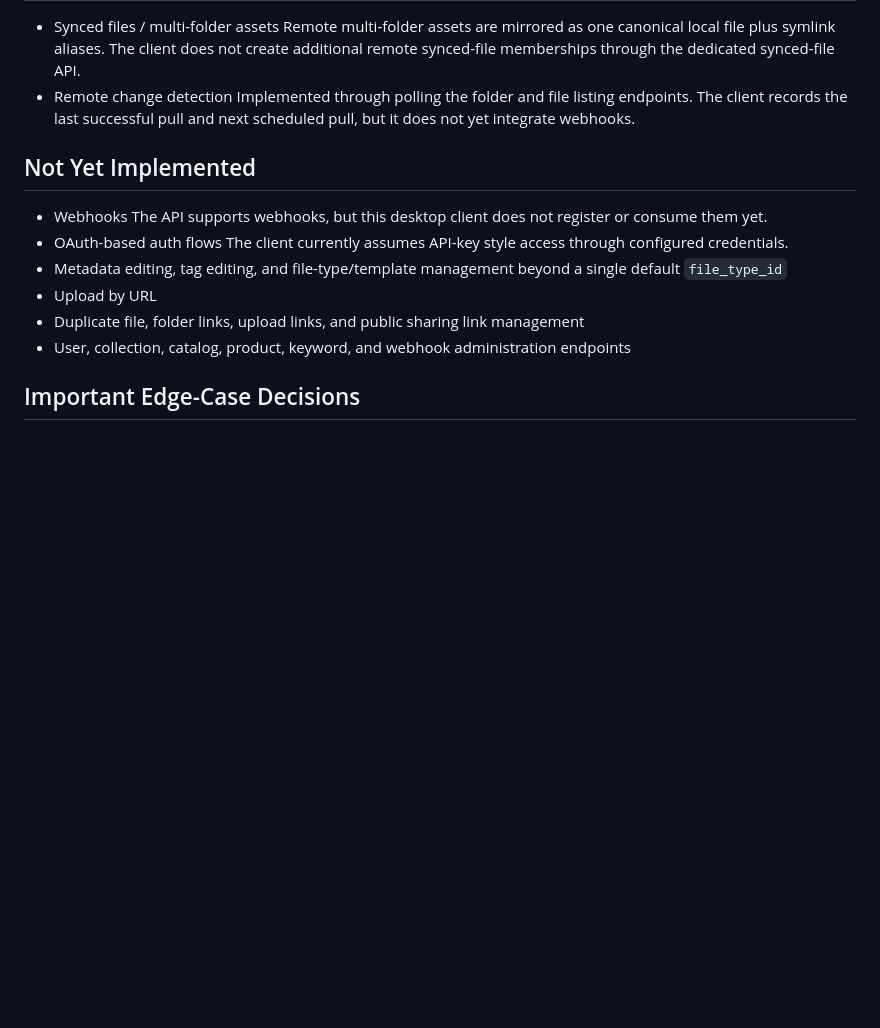
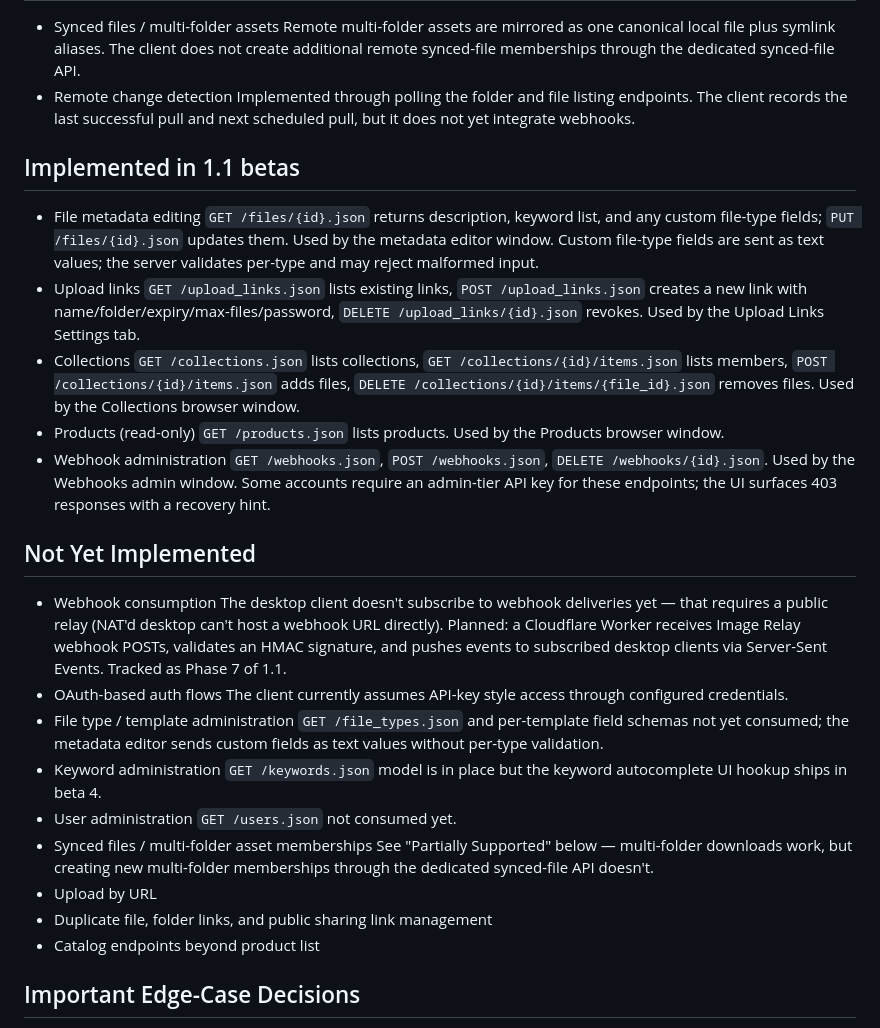
Before and after one commit to oliverames/imagerelay-client, a Markdown page: API_COMPATIBILITY.md, the part around the change. GitHub-like rendering; blank space fills up the shorter version.

Commit message:
docs: API_COMPATIBILITY reflects 1.1 beta surface
Move metadata editing, upload links, collections, products, and webhook administration from "Not Yet Implemented" to "Implemented in 1.1 betas". Webhook consumption stays in "Not Yet Implemented" with the Phase 7 relay design called out. Add file types / keywords / users as discrete remaining items.

Co-Authored-By: Claude Opus 4.7 (1M context) <noreply@anthropic.com>

```diff
--- a/API_COMPATIBILITY.md
+++ b/API_COMPATIBILITY.md
@@ -54,17 +54,50 @@ currently uses or intentionally leaves out.
   Implemented through polling the folder and file listing endpoints. The client records the
   last successful pull and next scheduled pull, but it does not yet integrate webhooks.
 
+## Implemented in 1.1 betas
+
+- File metadata editing
+  `GET /files/{id}.json` returns description, keyword list, and any custom file-type fields;
+  `PUT /files/{id}.json` updates them. Used by the metadata editor window. Custom file-type
+  fields are sent as text values; the server validates per-type and may reject malformed input.
+- Upload links
+  `GET /upload_links.json` lists existing links, `POST /upload_links.json` creates a new
+  link with name/folder/expiry/max-files/password, `DELETE /upload_links/{id}.json` revokes.
+  Used by the Upload Links Settings tab.
+- Collections
+  `GET /collections.json` lists collections, `GET /collections/{id}/items.json` lists members,
+  `POST /collections/{id}/items.json` adds files, `DELETE /collections/{id}/items/{file_id}.json`
+  removes files. Used by the Collections browser window.
+- Products (read-only)
+  `GET /products.json` lists products. Used by the Products browser window.
+- Webhook administration
+  `GET /webhooks.json`, `POST /webhooks.json`, `DELETE /webhooks/{id}.json`. Used by the
+  Webhooks admin window. Some accounts require an admin-tier API key for these endpoints;
+  the UI surfaces 403 responses with a recovery hint.
+
 ## Not Yet Implemented
 
-- Webhooks
-  The API supports webhooks, but this desktop client does not register or consume them yet.
+- Webhook consumption
+  The desktop client doesn't subscribe to webhook deliveries yet — that requires a public
+  relay (NAT'd desktop can't host a webhook URL directly). Planned: a Cloudflare Worker
+  receives Image Relay webhook POSTs, validates an HMAC signature, and pushes events to
+  subscribed desktop clients via Server-Sent Events. Tracked as Phase 7 of 1.1.
 - OAuth-based auth flows
   The client currently assumes API-key style access through configured credentials.
-- Metadata editing, tag editing, and file-type/template management beyond a single default
-  `file_type_id`
+- File type / template administration
+  `GET /file_types.json` and per-template field schemas not yet consumed; the metadata
+  editor sends custom fields as text values without per-type validation.
+- Keyword administration
+  `GET /keywords.json` model is in place but the keyword autocomplete UI hookup ships in
+  beta 4.
+- User administration
+  `GET /users.json` not consumed yet.
+- Synced files / multi-folder asset memberships
+  See "Partially Supported" below — multi-folder downloads work, but creating new
+  multi-folder memberships through the dedicated synced-file API doesn't.
 - Upload by URL
-- Duplicate file, folder links, upload links, and public sharing link management
-- User, collection, catalog, product, keyword, and webhook administration endpoints
+- Duplicate file, folder links, and public sharing link management
+- Catalog endpoints beyond product list
 
 ## Important Edge-Case Decisions
 
```
